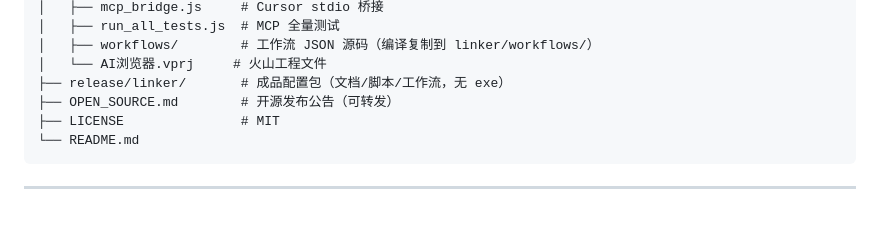
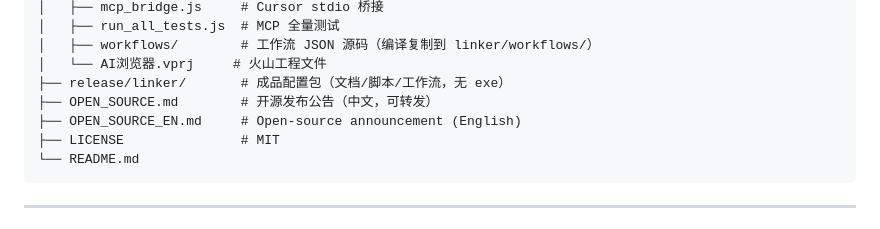
Before and after one commit to AI-XiaoDao/ai-browser-mcp, a Markdown page: README.md, the part around one of its changes. Drawn GitHub-style.

Commit message:
docs: add English post, WeChat/Zhihu long-form, and repo topics prep
Co-authored-by: Cursor <cursoragent@cursor.com>

````diff
--- a/README.md
+++ b/README.md
@@ -170,7 +170,8 @@ ai-browser-mcp/
 │   ├── workflows/        # 工作流 JSON 源码（编译复制到 linker/workflows/）
 │   └── AI浏览器.vprj     # 火山工程文件
 ├── release/linker/       # 成品配置包（文档/脚本/工作流，无 exe）
-├── OPEN_SOURCE.md        # 开源发布公告（可转发）
+├── OPEN_SOURCE.md        # 开源发布公告（中文，可转发）
+├── OPEN_SOURCE_EN.md     # Open-source announcement (English)
 ├── LICENSE               # MIT
 └── README.md
 ```
````
Also changed, not shown: other parts of README.md (+1 -1 lines), OPEN_SOURCE.md (+71 -0 lines), OPEN_SOURCE_EN.md (added, +104 -0 lines).
